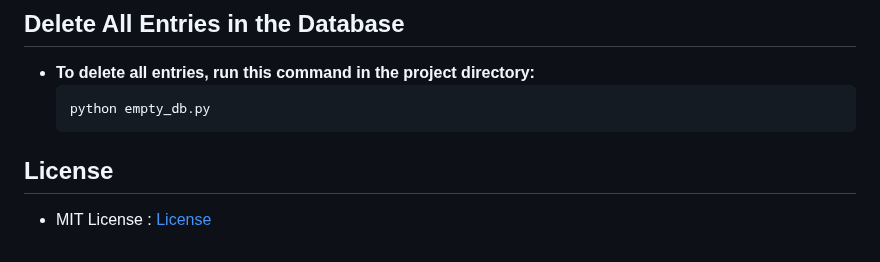
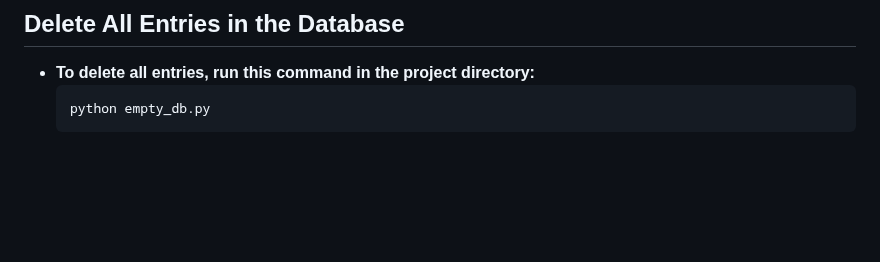
Before and after one commit to SanyamGarg12/Rule-Engine-with-AST, a Markdown page: README.md, the part around the change. GitHub-like rendering; blank space fills up the shorter version.

Commit message:
revert README.md

````diff
--- a/README.md
+++ b/README.md
@@ -138,5 +138,3 @@ Open your web browser and navigate to http://localhost:8000 or http://your.ip.ad
     ```bash
     python empty_db.py
     ```
-## License
-- MIT License : [License](./LICENSE)
````
